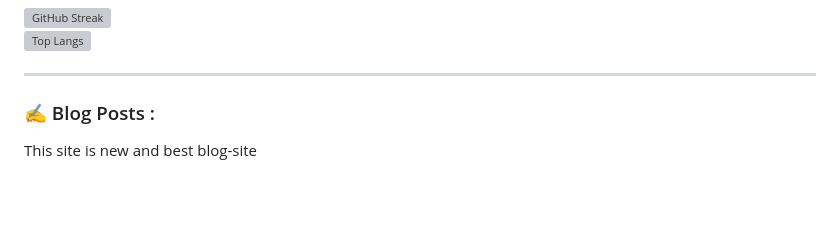
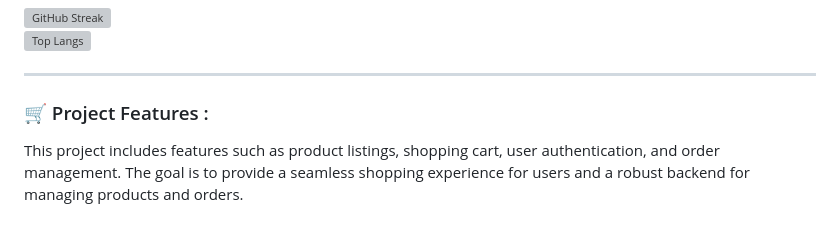
Before and after one commit to Otabek-creator/Online-Store, a Markdown page: README.md, the part around the change. Drawn GitHub-style; blank space fills up the shorter version; grey boxes are pictures that could not be loaded.

```diff
--- a/README.md
+++ b/README.md
@@ -63,8 +63,10 @@ I am a Backend Developer <img src="https://media.giphy.com/media/WUlplcMpOCEmTGB
 </div>
 
 ---
-### :writing_hand: Blog Posts :
+### :shopping_cart: Project Features :
 
-<!-- BLOG-POST-LIST:START -->
-This site is new and best blog-site
-<!-- BLOG-POST-LIST:END -->
+<!-- PROJECT-FEATURES-LIST:START -->
+This project includes features such as product listings, shopping cart, user authentication,
+and order management. The goal is to provide a seamless shopping experience
+for users and a robust backend for managing products and orders.
+<!-- PROJECT-FEATURES-LIST:END -->
```
